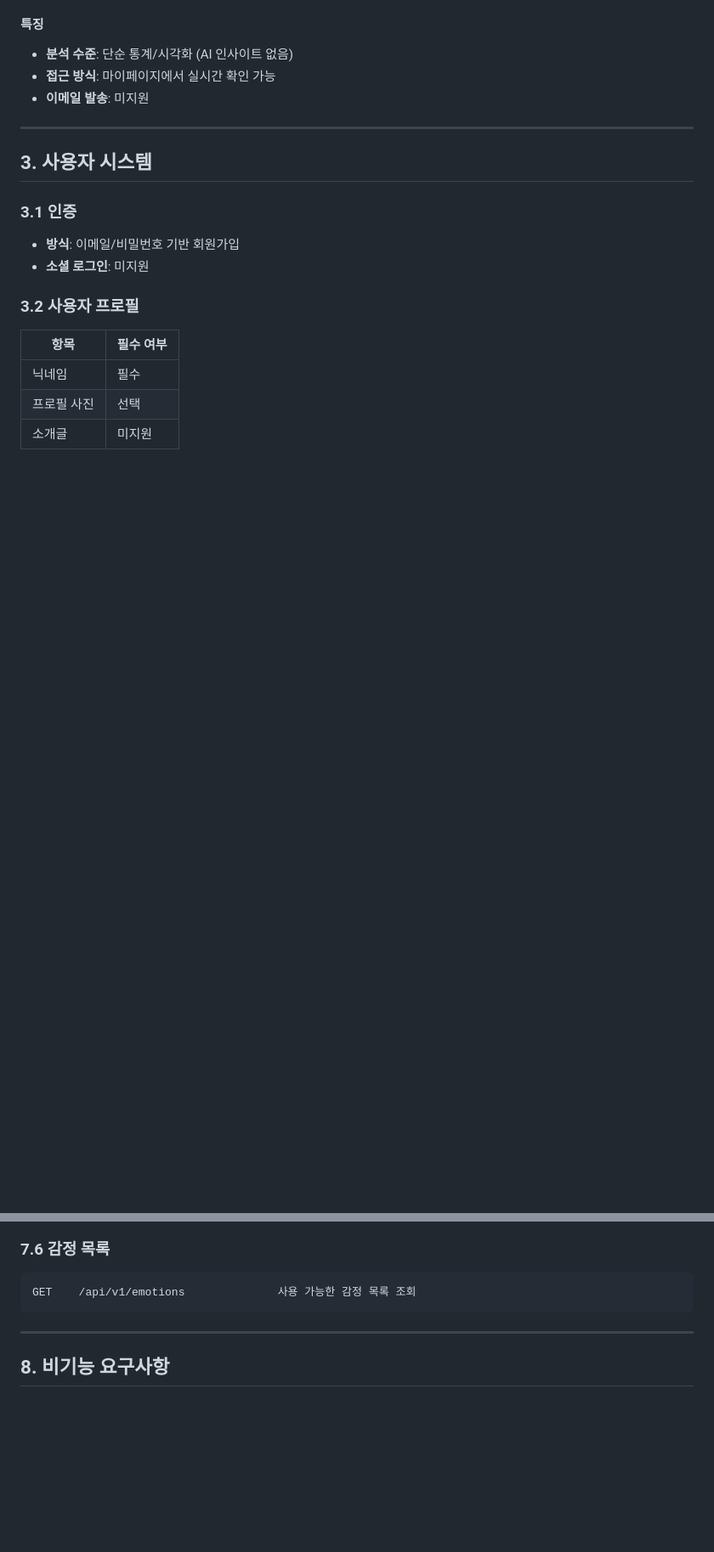
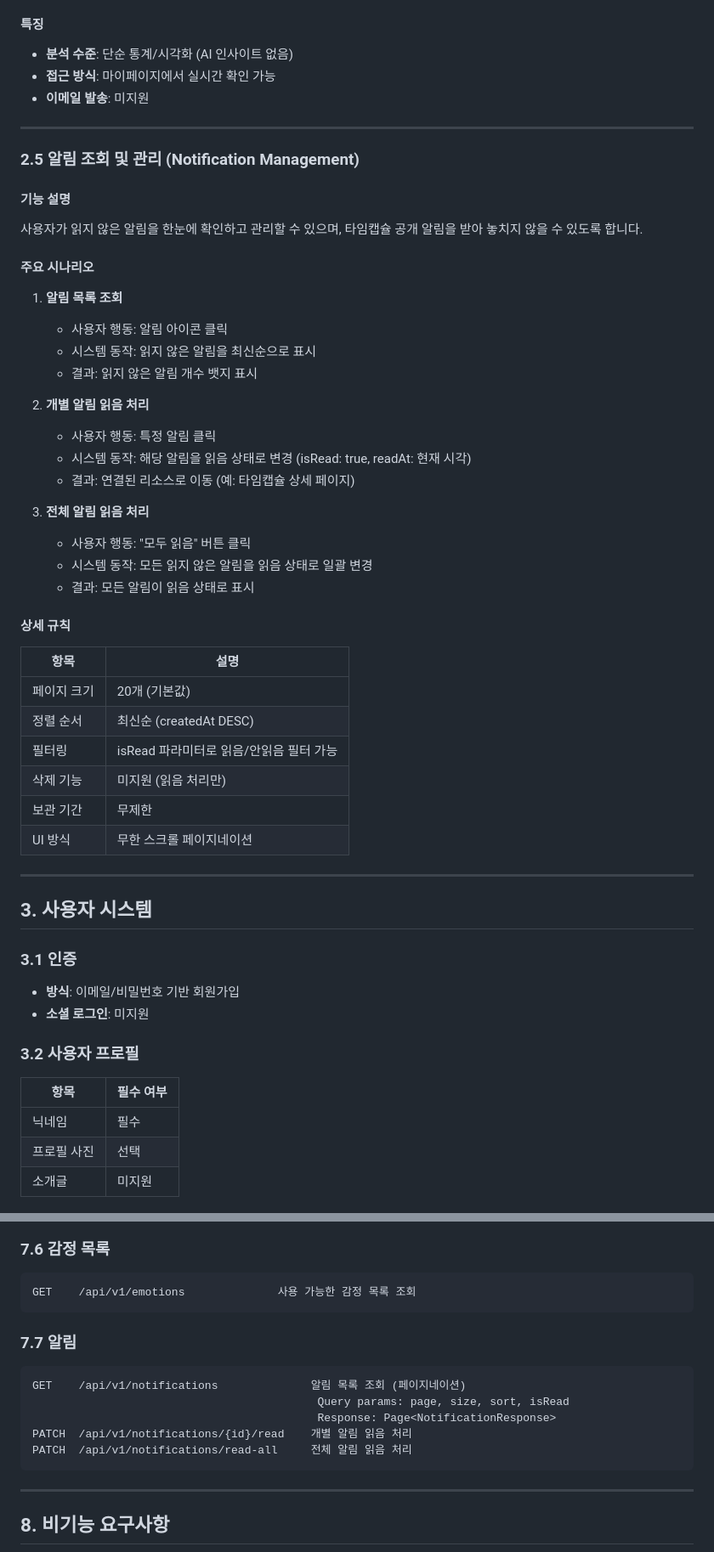
Before and after one commit to JIWON27/feel-archive, a Markdown page: docs/SPEC.md, 2 parts joined by grey strips. Shown at 85% size. Drawn GitHub-style; blank space fills up the shorter version.

````diff
--- a/docs/SPEC.md
+++ b/docs/SPEC.md
@@ -167,6 +167,39 @@
 - **분석 수준**: 단순 통계/시각화 (AI 인사이트 없음)
 - **접근 방식**: 마이페이지에서 실시간 확인 가능
 - **이메일 발송**: 미지원
+
+---
+
+### 2.5 알림 조회 및 관리 (Notification Management)
+
+#### 기능 설명
+사용자가 읽지 않은 알림을 한눈에 확인하고 관리할 수 있으며, 타임캡슐 공개 알림을 받아 놓치지 않을 수 있도록 합니다.
+
+#### 주요 시나리오
+1. **알림 목록 조회**
+   - 사용자 행동: 알림 아이콘 클릭
+   - 시스템 동작: 읽지 않은 알림을 최신순으로 표시
+   - 결과: 읽지 않은 알림 개수 뱃지 표시
+
+2. **개별 알림 읽음 처리**
+   - 사용자 행동: 특정 알림 클릭
+   - 시스템 동작: 해당 알림을 읽음 상태로 변경 (isRead: true, readAt: 현재 시각)
+   - 결과: 연결된 리소스로 이동 (예: 타임캡슐 상세 페이지)
+
+3. **전체 알림 읽음 처리**
+   - 사용자 행동: "모두 읽음" 버튼 클릭
+   - 시스템 동작: 모든 읽지 않은 알림을 읽음 상태로 일괄 변경
+   - 결과: 모든 알림이 읽음 상태로 표시
+
+#### 상세 규칙
+| 항목 | 설명 |
+|------|------|
+| 페이지 크기 | 20개 (기본값) |
+| 정렬 순서 | 최신순 (createdAt DESC) |
+| 필터링 | isRead 파라미터로 읽음/안읽음 필터 가능 |
+| 삭제 기능 | 미지원 (읽음 처리만) |
+| 보관 기간 | 무제한 |
+| UI 방식 | 무한 스크롤 페이지네이션 |
 
 ---
 
@@ -489,6 +522,15 @@ POST   /api/v1/time-capsule/{id}/images  이미지 업로드
 GET    /api/v1/emotions              사용 가능한 감정 목록 조회
 ```
 
+### 7.7 알림
+```
+GET    /api/v1/notifications              알림 목록 조회 (페이지네이션)
+                                           Query params: page, size, sort, isRead
+                                           Response: Page<NotificationResponse>
+PATCH  /api/v1/notifications/{id}/read    개별 알림 읽음 처리
+PATCH  /api/v1/notifications/read-all     전체 알림 읽음 처리
+```
+
 ---
 
 ## 8. 비기능 요구사항
````
Also changed, not shown: docs/API.md (+155 -0 lines).
